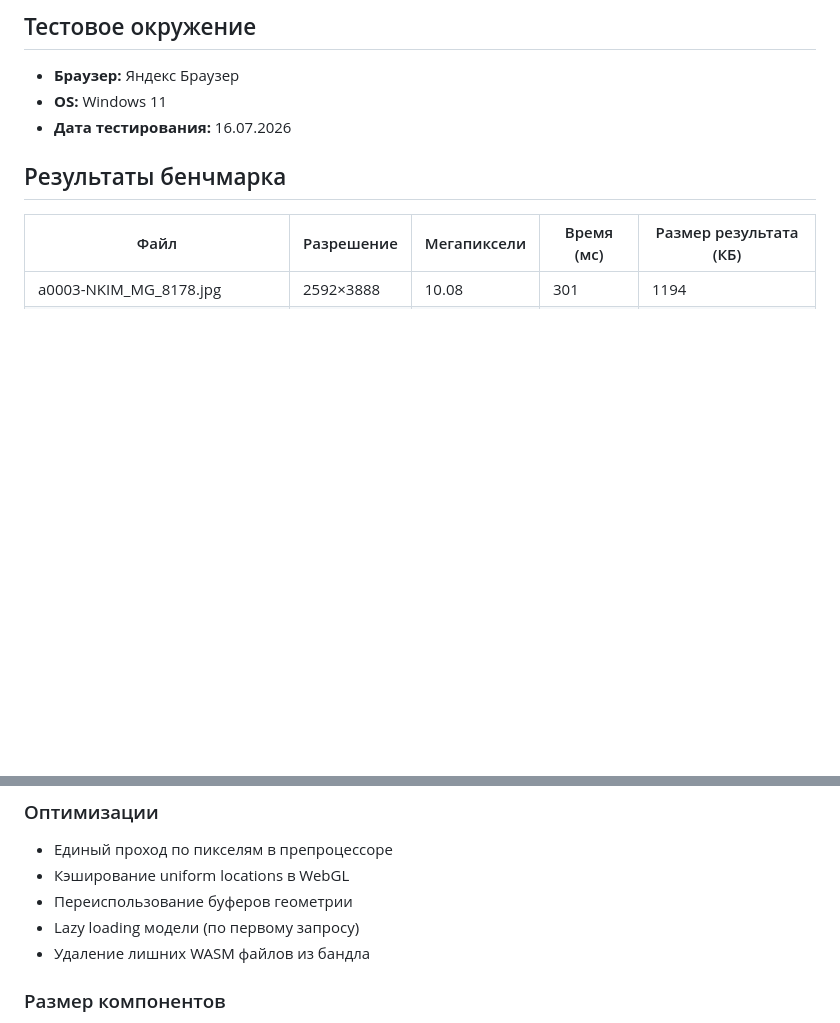
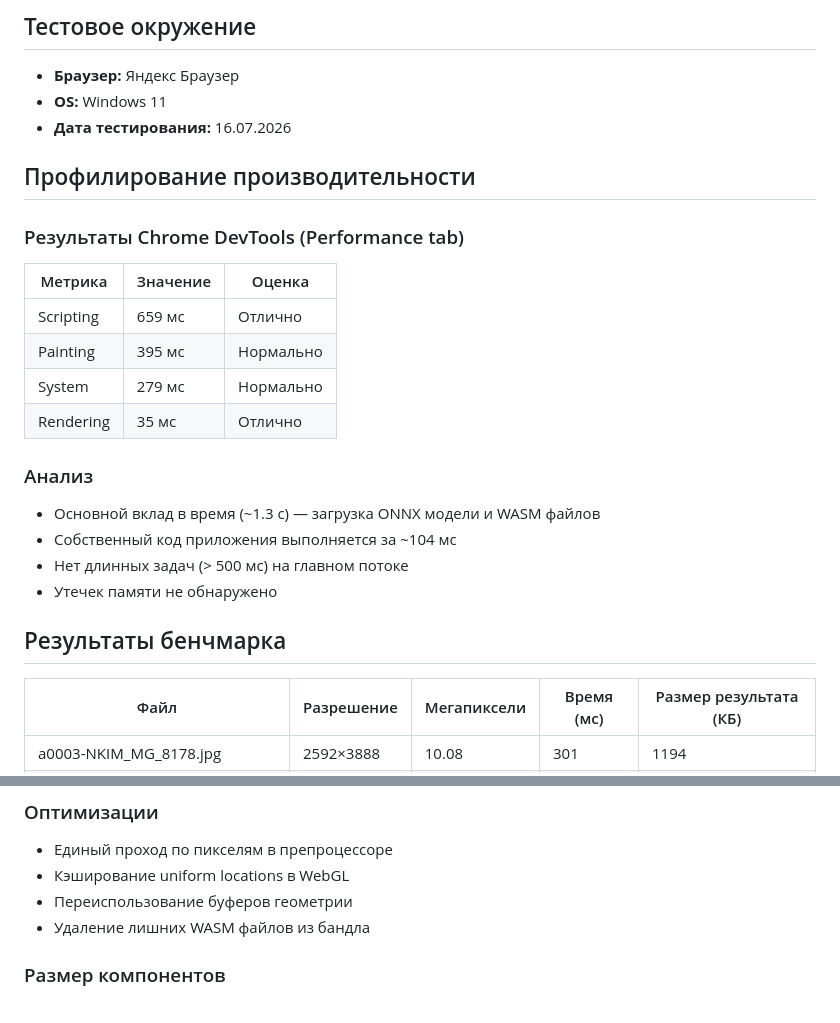
Before and after one commit to Roman3115/image-improver, a Markdown page: docs/metrics.md, 2 parts joined by grey strips. Rendered like a GitHub page; blank space fills up the shorter version.

Commit message:
feat: metrics.md modified

```diff
--- a/docs/metrics.md
+++ b/docs/metrics.md
@@ -4,6 +4,23 @@
 - **Браузер:** Яндекс Браузер
 - **OS:** Windows 11
 - **Дата тестирования:** 16.07.2026
+
+## Профилирование производительности
+
+### Результаты Chrome DevTools (Performance tab)
+
+| Метрика | Значение | Оценка |
+|---------|----------|--------|
+| Scripting | 659 мс | Отлично |
+| Painting | 395 мс | Нормально |
+| System | 279 мс | Нормально |
+| Rendering | 35 мс | Отлично |
+
+### Анализ
+- Основной вклад в время (~1.3 с) — загрузка ONNX модели и WASM файлов
+- Собственный код приложения выполняется за ~104 мс
+- Нет длинных задач (> 500 мс) на главном потоке
+- Утечек памяти не обнаружено
 
 ## Результаты бенчмарка
 
@@ -69,7 +86,6 @@
 - Единый проход по пикселям в препроцессоре
 - Кэширование uniform locations в WebGL
 - Переиспользование буферов геометрии
-- Lazy loading модели (по первому запросу)
 - Удаление лишних WASM файлов из бандла
 
 ### Размер компонентов
```
